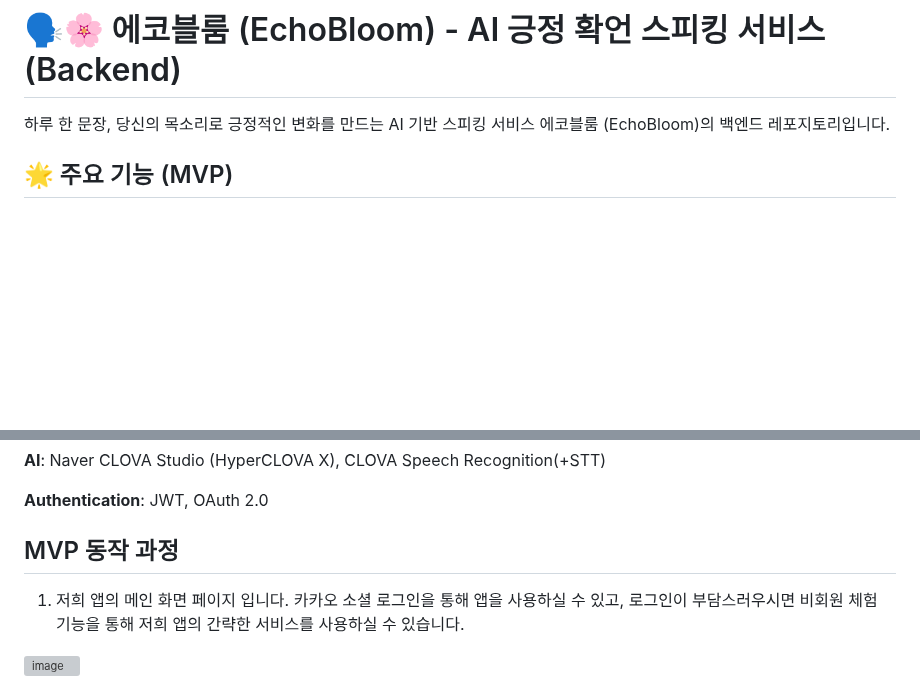
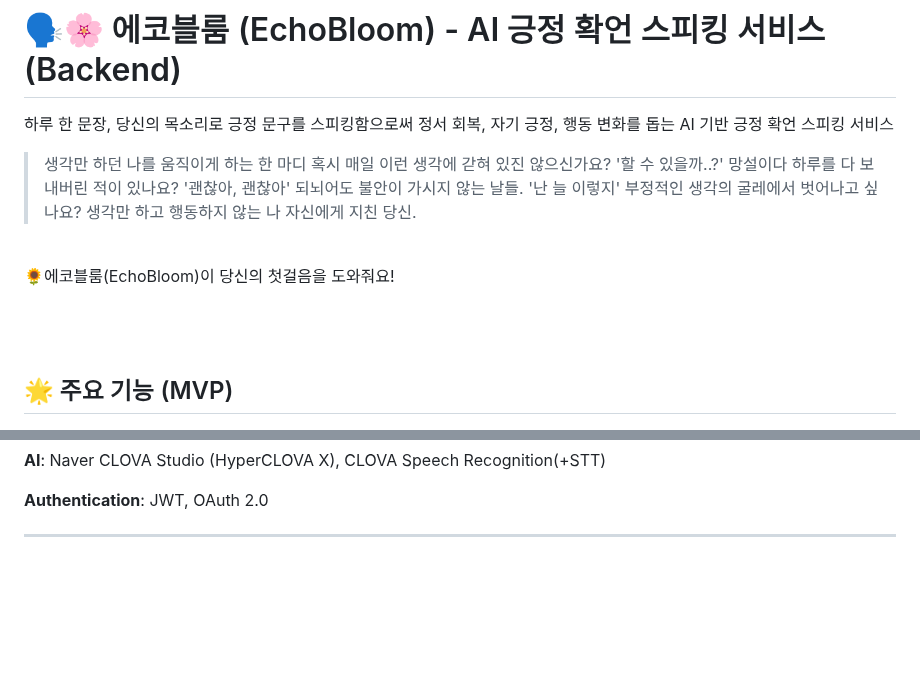
Before and after one commit to Seung-zedd/echo-bloom-server, a Markdown page: README.md, 2 parts joined by grey strips. Rendered like a GitHub page; blank space fills up the shorter version; grey boxes are pictures that could not be loaded.

```diff
--- a/README.md
+++ b/README.md
@@ -1,5 +1,13 @@
 # 🗣️🌸 에코블룸 (EchoBloom) - AI 긍정 확언 스피킹 서비스 (Backend)
-하루 한 문장, 당신의 목소리로 긍정적인 변화를 만드는 AI 기반 스피킹 서비스 에코블룸 (EchoBloom)의 백엔드 레포지토리입니다.
+하루 한 문장, 당신의 목소리로 긍정 문구를 스피킹함으로써 정서 회복, 자기 긍정, 행동 변화를 돕는 AI 기반 긍정 확언 스피킹 서비스
+
+> 생각만 하던 나를 움직이게 하는 한 마디 혹시 매일 이런 생각에 갇혀 있진 않으신가요? '할 수 있을까..?' 망설이다 하루를 다 보내버린 적이 있나요? '괜찮아, 괜찮아' 되뇌어도 불안이 가시지 않는 날들. '난 늘 이렇지' 부정적인 생각의 굴레에서 벗어나고 싶나요? 생각만 하고 행동하지 않는 나 자신에게 지친 당신.
+
+<br>
+
+🌻에코블룸(EchoBloom)이 당신의 첫걸음을 도와줘요!
+
+<br><br>
 
 ## 🌟 주요 기능 (MVP)
 - **AI 맞춤 확언 생성**: 사용자가 선택한 카테고리(성격, 목표, 톤)에 맞춰 HyperCLOVA X가 실시간으로 긍정 확언 문구를 생성합니다.
@@ -25,7 +33,5 @@
 
 **Authentication**: JWT, OAuth 2.0
 
-## MVP 동작 과정
-1. 저희 앱의 메인 화면 페이지 입니다. 카카오 소셜 로그인을 통해 앱을 사용하실 수 있고, 로그인이 부담스러우시면 비회원 체험 기능을 통해 저희 앱의 간략한 서비스를 사용하실 수 있습니다.
-<img width="531" height="912" alt="image" src="https://github.com/user-attachments/assets/735e0276-574d-4f56-97e2-5de344d446d7" />
+---
 
```
Also changed, not shown: other parts of README.md (+43 -15 lines).
